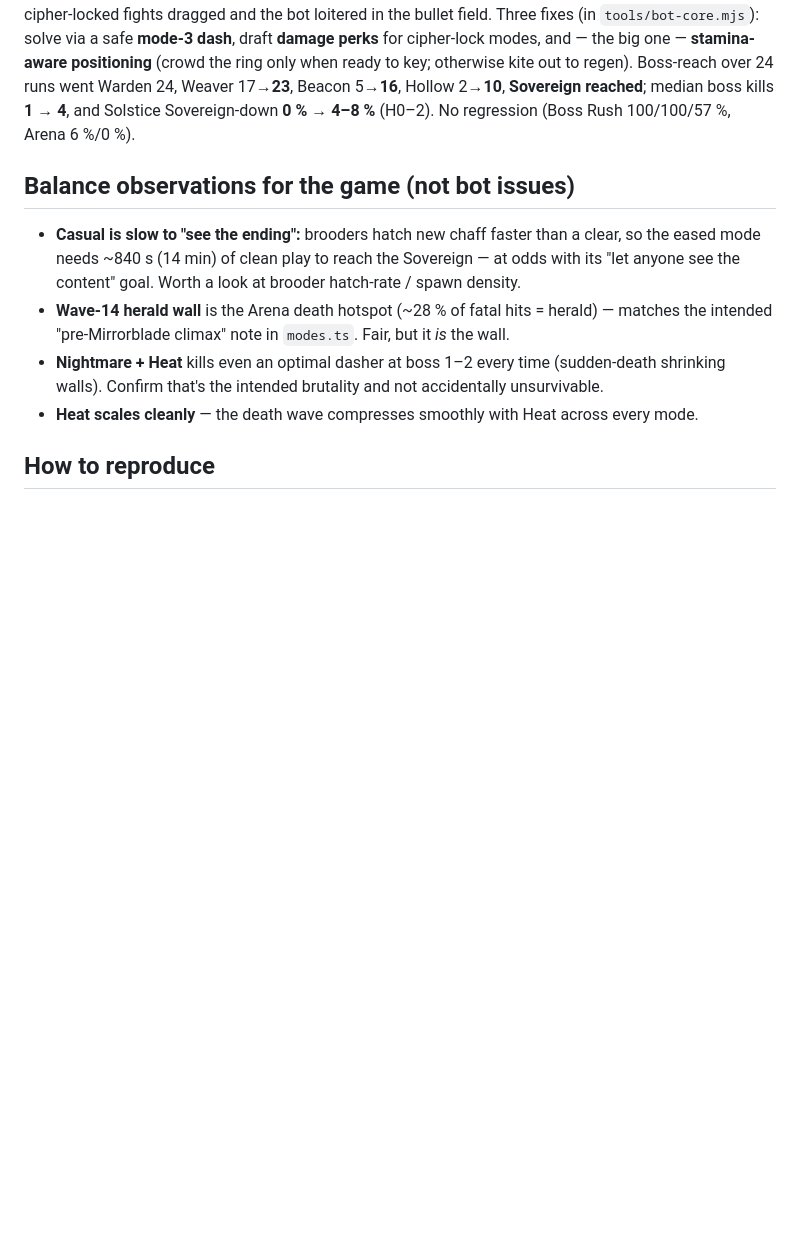
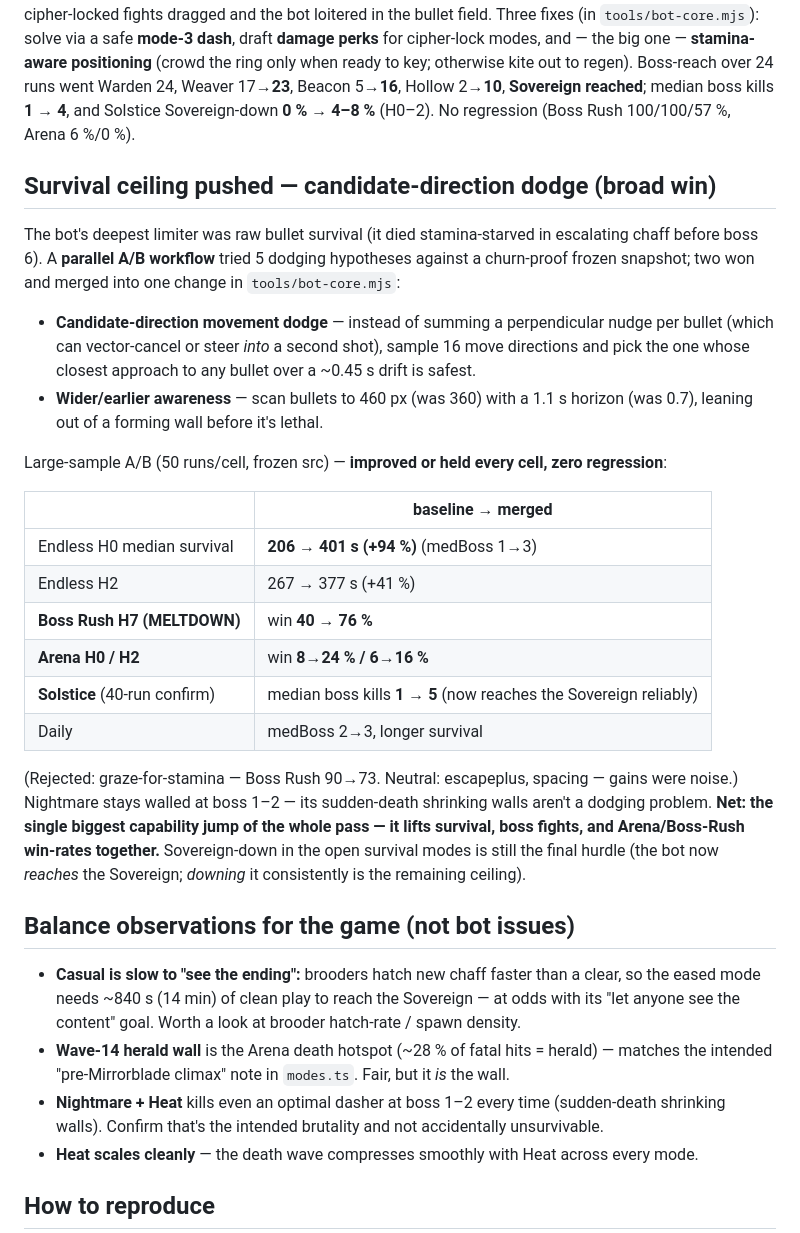
Before and after one commit to patij212/lancefall, a Markdown page: docs/BOT_PLAYTEST_2026-06-20.md, the part around the change. Rendered like a GitHub page; blank space fills up the shorter version.

Commit message:
docs(lancefall): record the survival-ceiling dodge win in the playtest report
Co-Authored-By: Claude Opus 4.8 <noreply@anthropic.com>

```diff
--- a/docs/BOT_PLAYTEST_2026-06-20.md
+++ b/docs/BOT_PLAYTEST_2026-06-20.md
@@ -79,6 +79,35 @@ ready to key; otherwise kite out to regen). Boss-reach over 24 runs went Warden
 Beacon 5→**16**, Hollow 2→**10**, **Sovereign reached**; median boss kills **1 → 4**, and Solstice
 Sovereign-down **0 % → 4–8 %** (H0–2). No regression (Boss Rush 100/100/57 %, Arena 6 %/0 %).
 
+## Survival ceiling pushed — candidate-direction dodge (broad win)
+
+The bot's deepest limiter was raw bullet survival (it died stamina-starved in escalating chaff
+before boss 6). A **parallel A/B workflow** tried 5 dodging hypotheses against a churn-proof frozen
+snapshot; two won and merged into one change in `tools/bot-core.mjs`:
+
+- **Candidate-direction movement dodge** — instead of summing a perpendicular nudge per bullet
+  (which can vector-cancel or steer *into* a second shot), sample 16 move directions and pick the
+  one whose closest approach to any bullet over a ~0.45 s drift is safest.
+- **Wider/earlier awareness** — scan bullets to 460 px (was 360) with a 1.1 s horizon (was 0.7),
+  leaning out of a forming wall before it's lethal.
+
+Large-sample A/B (50 runs/cell, frozen src) — **improved or held every cell, zero regression**:
+
+| | baseline → merged |
+|---|---|
+| Endless H0 median survival | **206 → 401 s (+94 %)** (medBoss 1→3) |
+| Endless H2 | 267 → 377 s (+41 %) |
+| **Boss Rush H7 (MELTDOWN)** | win **40 → 76 %** |
+| **Arena H0 / H2** | win **8→24 % / 6→16 %** |
+| **Solstice** (40-run confirm) | median boss kills **1 → 5** (now reaches the Sovereign reliably) |
+| Daily | medBoss 2→3, longer survival |
+
+(Rejected: graze-for-stamina — Boss Rush 90→73. Neutral: escapeplus, spacing — gains were noise.)
+Nightmare stays walled at boss 1–2 — its sudden-death shrinking walls aren't a dodging problem.
+**Net: the single biggest capability jump of the whole pass — it lifts survival, boss fights, and
+Arena/Boss-Rush win-rates together.** Sovereign-down in the open survival modes is still the final
+hurdle (the bot now *reaches* the Sovereign; *downing* it consistently is the remaining ceiling).
+
 ## Balance observations for the game (not bot issues)
 
 - **Casual is slow to "see the ending":** brooders hatch new chaff faster than a clear, so the
```
